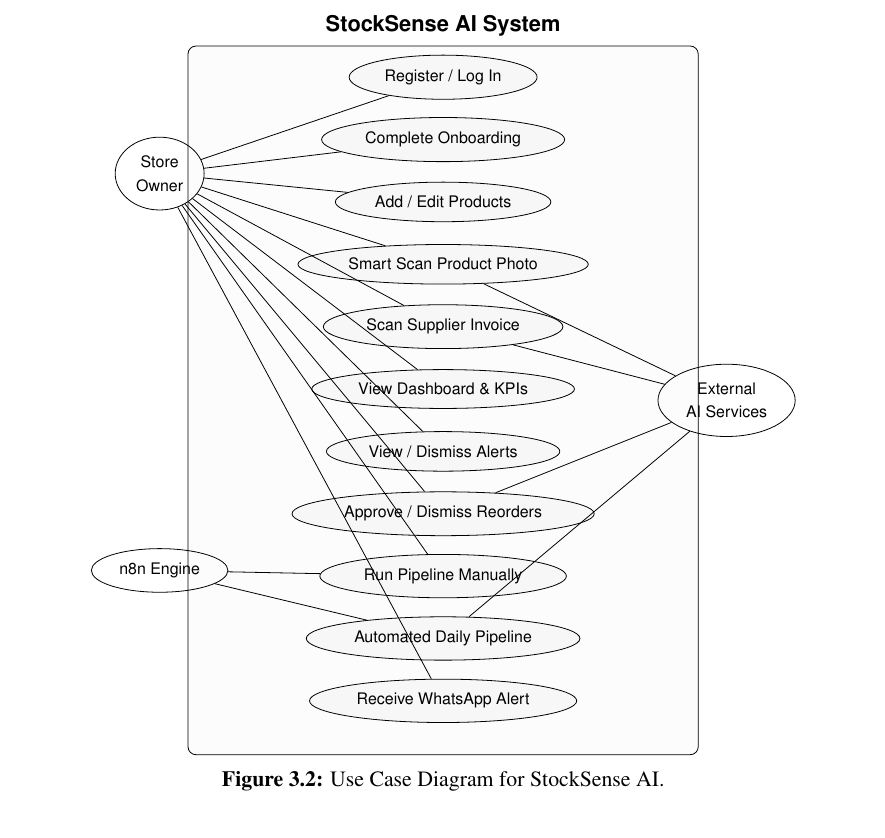
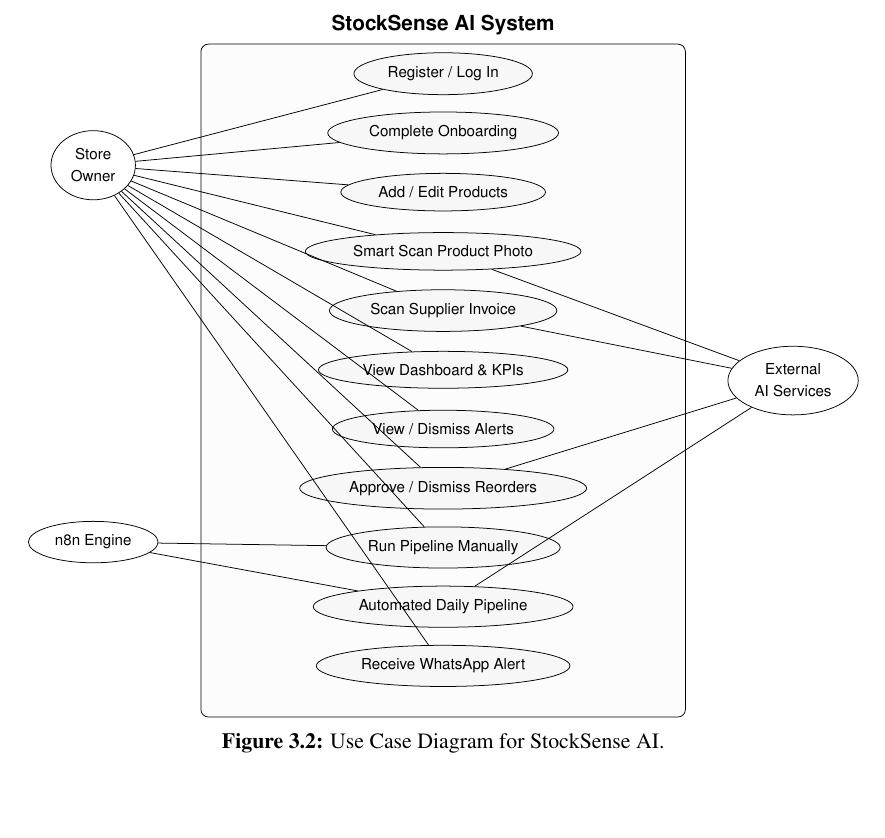
Before and after one commit to Vyshakh122003/AI-Powered-Supply-Chain-Inventory-Intelligence-System, a LaTeX thesis (docs/sdp_report/main.tex, which reads docs/sdp_report/chapters/08_ch3_system_design.tex): part of page 23 of 58, cut so that both start at the same text, the shorter picture padded with empty space. Compiled offline with pdfLaTeX.

Commit message:
fix: adjust Use Case Diagram actors to prevent overlapping with system boundary

```diff
--- a/docs/sdp_report/chapters/08_ch3_system_design.tex
+++ b/docs/sdp_report/chapters/08_ch3_system_design.tex
@@ -135,9 +136,9 @@
 \node[font=\sffamily\small\bfseries] at (3.5, 6.6) {StockSense AI System};
 
 % Actors
-\node[actor] (owner) at (-1.5, 4.0) {Store\\Owner};
-\node[actor] (engine) at (-1.5, -3.0) {n8n Engine};
-\node[actor] (ai) at (8.5, 0) {External\\AI Services};
+\node[actor] (owner) at (-3.0, 4.0) {Store\\Owner};
+\node[actor] (engine) at (-3.0, -3.0) {n8n Engine};
+\node[actor] (ai) at (10.0, 0) {External\\AI Services};
 
 % Use cases inside system
 \node[uc] (uc1)  at (3.5,  5.7) {Register / Log In};
@@ -164,7 +165,8 @@
 \foreach \t in {uc4,uc5,uc8,uc10}
   \draw[line] (ai) -- (\t);
 
-\end{tikzpicture}
+\end{tikzpicture}%
+}
 \caption{Use Case Diagram for StockSense AI.}
 \label{fig:usecase}
 \end{figure}
```
Also changed, not shown: docs/sdp_report/chapters/08_ch3_system_design.tex (1 more changed lines).
